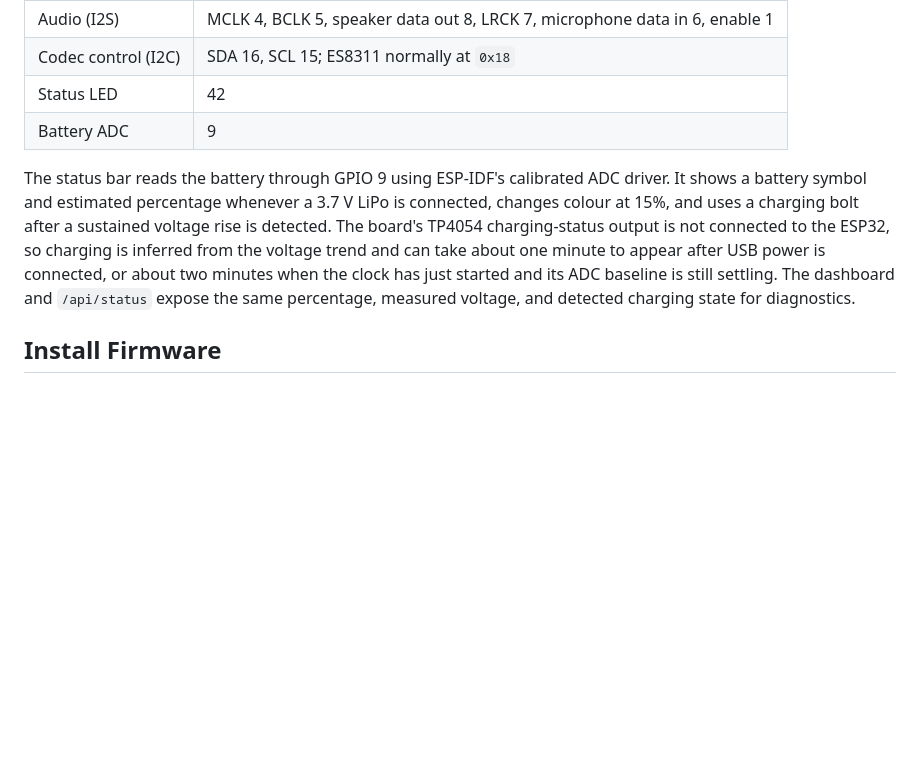
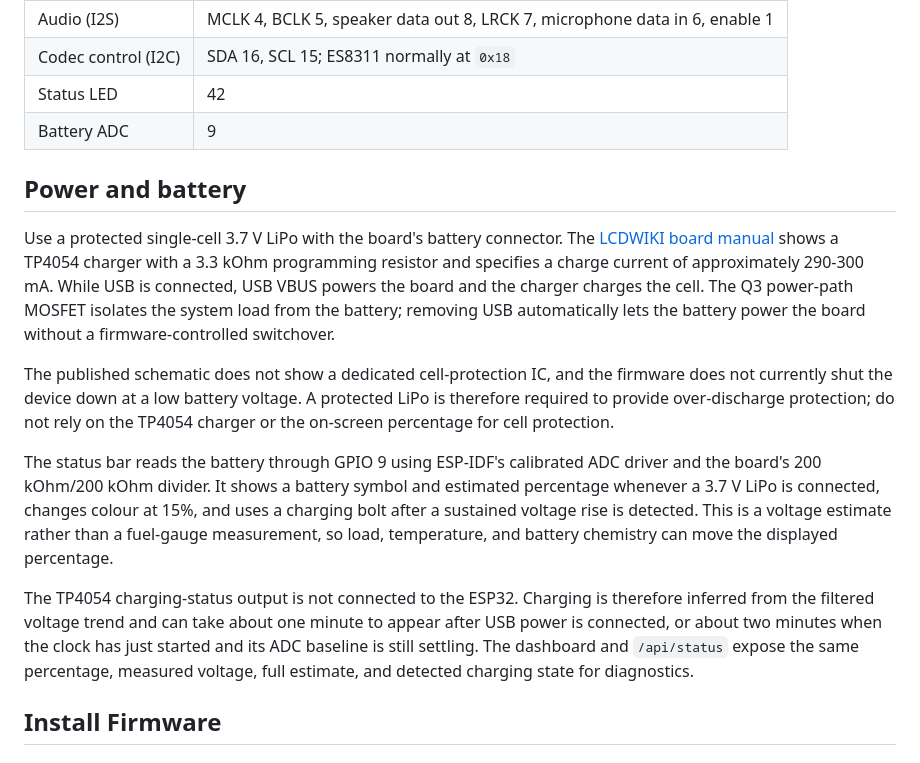
Before and after one commit to drhammadkhan/Adhancron, a Markdown page: firmware/esp32-s3-prayer-clock/README.md, the part around the change. GitHub-like rendering; blank space fills up the shorter version.

Commit message:
Document ESP32 battery power handling

```diff
--- a/firmware/esp32-s3-prayer-clock/README.md
+++ b/firmware/esp32-s3-prayer-clock/README.md
@@ -66,15 +66,34 @@ audio playback, Wi-Fi, and the web server remain independent of the renderer.
 | Status LED | 42 |
 | Battery ADC | 9 |
 
+## Power and battery
+
+Use a protected single-cell 3.7 V LiPo with the board's battery connector. The
+[LCDWIKI board manual](https://www.lcdwiki.com/res/ES3C28P/2.8inch_IPS_ESP32-S3_ES3C28P_ES3N28P_User_Manual.pdf)
+shows a TP4054 charger with a 3.3 kOhm programming resistor and specifies a
+charge current of approximately 290-300 mA. While USB is connected, USB VBUS
+powers the board and the charger charges the cell. The Q3 power-path MOSFET
+isolates the system load from the battery; removing USB automatically lets the
+battery power the board without a firmware-controlled switchover.
+
+The published schematic does not show a dedicated cell-protection IC, and the
+firmware does not currently shut the device down at a low battery voltage. A
+protected LiPo is therefore required to provide over-discharge protection; do
+not rely on the TP4054 charger or the on-screen percentage for cell protection.
+
 The status bar reads the battery through GPIO 9 using ESP-IDF's calibrated ADC
-driver. It shows a battery symbol and estimated percentage whenever a 3.7 V
-LiPo is connected, changes colour at 15%, and uses a charging bolt after a
-sustained voltage rise is detected. The board's TP4054 charging-status output is
-not connected to the ESP32, so charging is inferred from the voltage trend and
-can take about one minute to appear after USB power is connected, or about two
-minutes when the clock has just started and its ADC baseline is still settling.
-The dashboard and `/api/status` expose the same percentage, measured voltage,
-and detected charging state for diagnostics.
+driver and the board's 200 kOhm/200 kOhm divider. It shows a battery symbol and
+estimated percentage whenever a 3.7 V LiPo is connected, changes colour at 15%,
+and uses a charging bolt after a sustained voltage rise is detected. This is a
+voltage estimate rather than a fuel-gauge measurement, so load, temperature,
+and battery chemistry can move the displayed percentage.
+
+The TP4054 charging-status output is not connected to the ESP32. Charging is
+therefore inferred from the filtered voltage trend and can take about one minute
+to appear after USB power is connected, or about two minutes when the clock has
+just started and its ADC baseline is still settling. The dashboard and
+`/api/status` expose the same percentage, measured voltage, full estimate, and
+detected charging state for diagnostics.
 
 ## Install Firmware
 
```
Also changed, not shown: README.md (+5 -1 lines).
